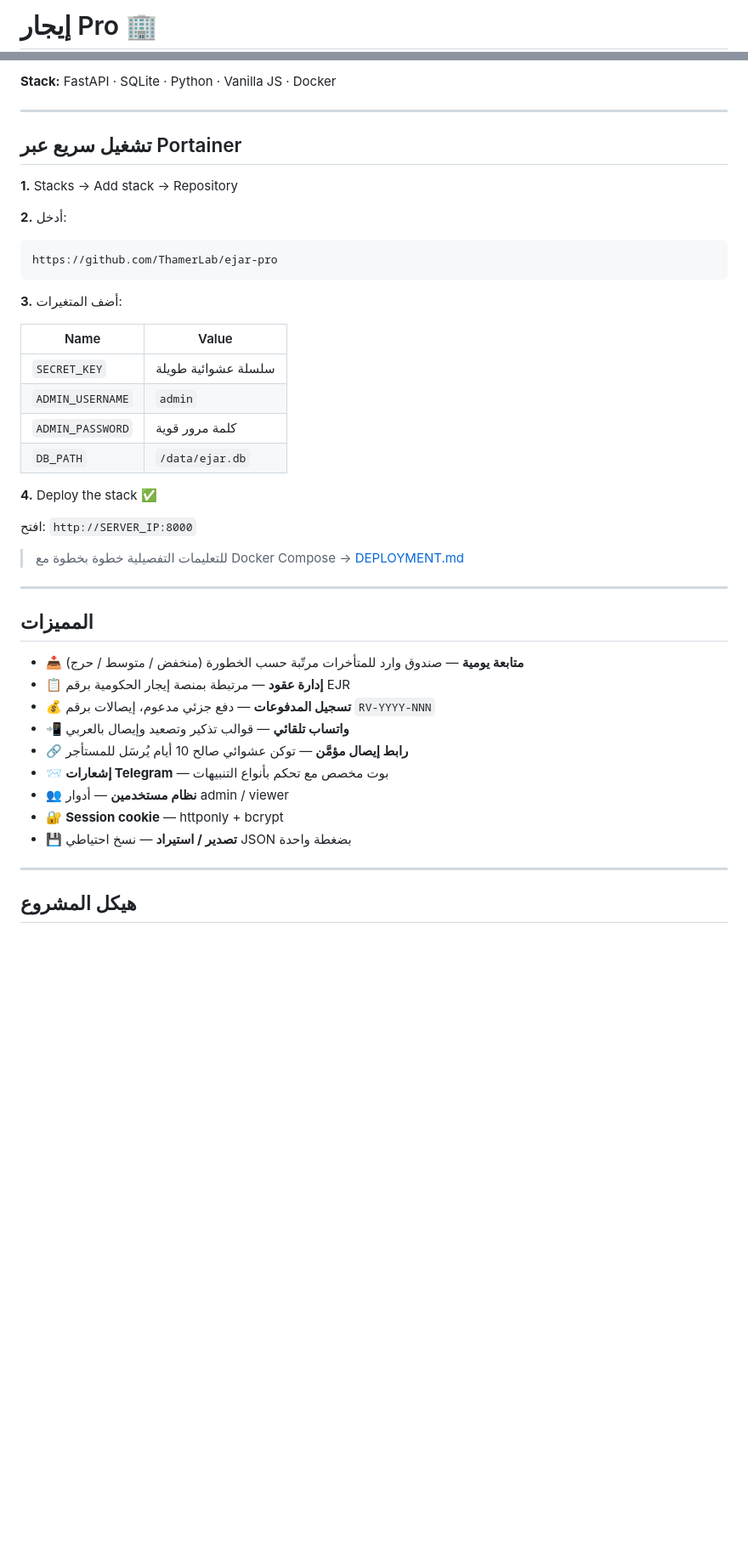
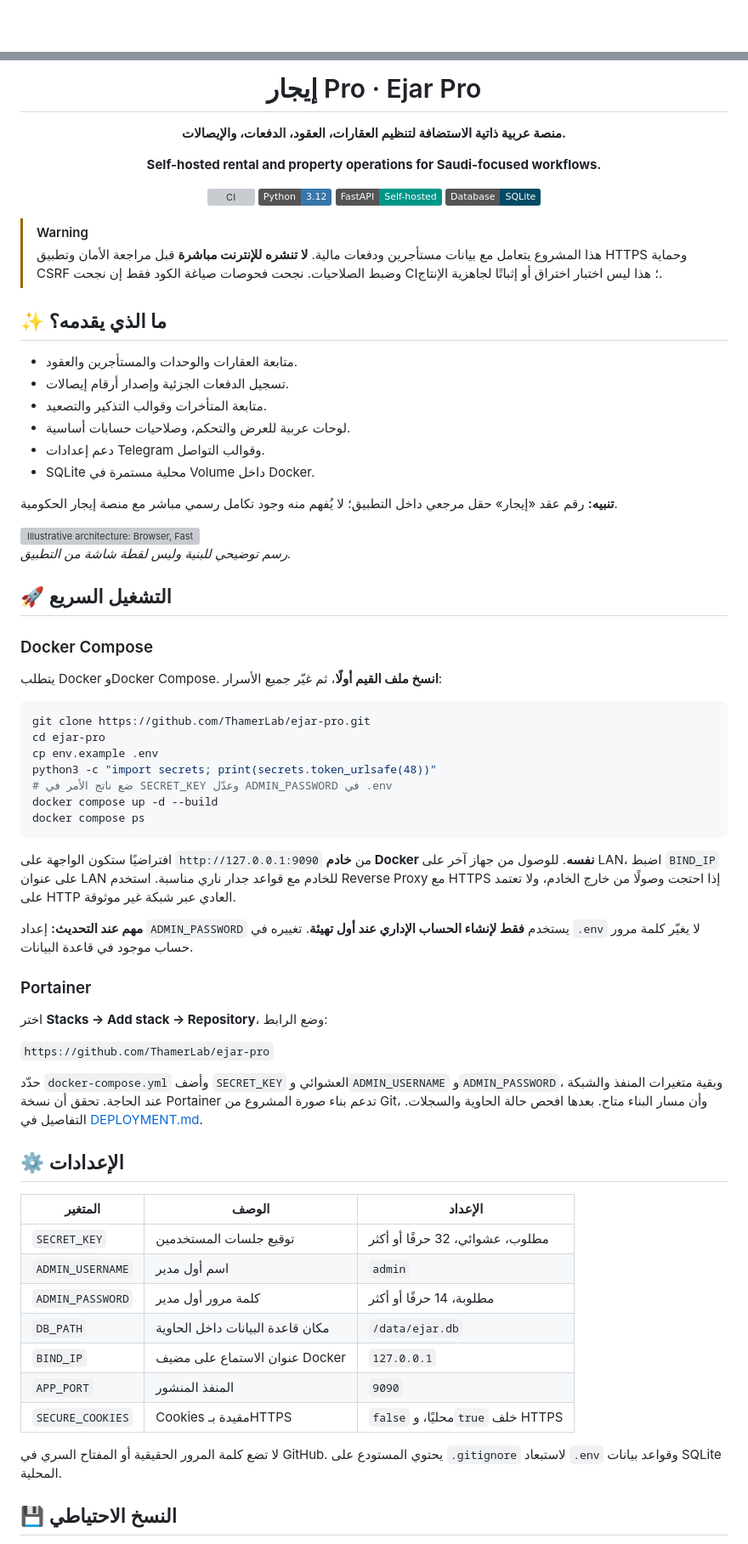
Before and after one commit to ThamerLab/ejar-pro, a Markdown page: README.md, 2 parts joined by grey strips. Shown at 85% size. Drawn GitHub-style; badges without logos; blank space fills up the shorter version; grey boxes are pictures that could not be loaded.

Commit message:
docs: professional bilingual README with original illustrations and accurate secure deployment

````diff
--- a/README.md
+++ b/README.md
@@ -1,2 +1,2 @@
-# إيجار Pro 🏢
+<div align="center">
 
@@ -4,47 +4,76 @@
 
-**Stack:** FastAPI · SQLite · Python · Vanilla JS · Docker
+# إيجار Pro · Ejar Pro
 
----
+**منصة عربية ذاتية الاستضافة لتنظيم العقارات، العقود، الدفعات، والإيصالات.**
 
-## تشغيل سريع عبر Portainer
+**Self-hosted rental and property operations for Saudi-focused workflows.**
 
-**1.** Stacks → Add stack → Repository
+[![CI](https://github.com/ThamerLab/ejar-pro/actions/workflows/ci.yml/badge.svg)](https://github.com/ThamerLab/ejar-pro/actions/workflows/ci.yml)
+![Python](https://img.shields.io/badge/Python-3.12-3776AB)
+![FastAPI](https://img.shields.io/badge/FastAPI-Self--hosted-009688)
+![Storage](https://img.shields.io/badge/Database-SQLite-044A64)
 
-**2.** أدخل:
-```
-https://github.com/ThamerLab/ejar-pro
+</div>
+
+> [!WARNING]
+> هذا المشروع يتعامل مع بيانات مستأجرين ودفعات مالية. **لا تنشره للإنترنت مباشرة** قبل مراجعة الأمان وتطبيق HTTPS وحماية CSRF وضبط الصلاحيات. نجحت فحوصات صياغة الكود فقط إن نجحت CI؛ هذا ليس اختبار اختراق أو إثباتًا لجاهزية الإنتاج.
+
+## ✨ ما الذي يقدمه؟
+
+- متابعة العقارات والوحدات والمستأجرين والعقود.
+- تسجيل الدفعات الجزئية وإصدار أرقام إيصالات.
+- متابعة المتأخرات وقوالب التذكير والتصعيد.
+- لوحات عربية للعرض والتحكم، وصلاحيات حسابات أساسية.
+- دعم إعدادات Telegram وقوالب التواصل.
+- SQLite محلية مستمرة في Volume داخل Docker.
+
+**تنبيه:** رقم عقد «إيجار» حقل مرجعي داخل التطبيق؛ لا يُفهم منه وجود تكامل رسمي مباشر مع منصة إيجار الحكومية.
+
+<img src="docs/images/architecture.svg" alt="Illustrative architecture: Browser, FastAPI and SQLite volume" width="100%">
+
+*رسم توضيحي للبنية وليس لقطة شاشة من التطبيق.*
+
+## 🚀 التشغيل السريع
+
+### Docker Compose
+
+يتطلب Docker وDocker Compose. **انسخ ملف القيم أولًا**، ثم غيّر جميع الأسرار:
+
+```bash
+git clone https://github.com/ThamerLab/ejar-pro.git
+cd ejar-pro
+cp env.example .env
+python3 -c "import secrets; print(secrets.token_urlsafe(48))"
+# ضع ناتج الأمر في SECRET_KEY وعدّل ADMIN_PASSWORD في .env
+docker compose up -d --build
+docker compose ps
 ```
 
-**3.** أضف المتغيرات:
+افتراضيًا ستكون الواجهة على `http://127.0.0.1:9090` من **خادم Docker نفسه**. للوصول من جهاز آخر على LAN، اضبط `BIND_IP` على عنوان LAN للخادم مع قواعد جدار ناري مناسبة. استخدم Reverse Proxy مع HTTPS إذا احتجت وصولًا من خارج الخادم، ولا تعتمد على HTTP العادي عبر شبكة غير موثوقة.
 
-| Name | Value |
-|------|-------|
-| `SECRET_KEY` | سلسلة عشوائية طويلة |
-| `ADMIN_USERNAME` | `admin` |
-| `ADMIN_PASSWORD` | كلمة مرور قوية |
-| `DB_PATH` | `/data/ejar.db` |
+**مهم عند التحديث:** إعداد `ADMIN_PASSWORD` يستخدم **فقط لإنشاء الحساب الإداري عند أول تهيئة**. تغييره في `.env` لا يغيّر كلمة مرور حساب موجود في قاعدة البيانات.
 
-**4.** Deploy the stack ✅
+### Portainer
 
-افتح: `http://SERVER_IP:8000`
+اختر **Stacks → Add stack → Repository**، وضع الرابط:
 
-> للتعليمات التفصيلية خطوة بخطوة مع Docker Compose → [DEPLOYMENT.md](./DEPLOYMENT.md)
+`https://github.com/ThamerLab/ejar-pro`
 
----
+حدّد `docker-compose.yml` وأضف `SECRET_KEY` العشوائي و`ADMIN_USERNAME` و`ADMIN_PASSWORD`، وبقية متغيرات المنفذ والشبكة عند الحاجة. تحقق أن نسخة Portainer تدعم بناء صورة المشروع من Git، وأن مسار البناء متاح. بعدها افحص حالة الحاوية والسجلات. التفاصيل في [DEPLOYMENT.md](DEPLOYMENT.md).
 
-## المميزات
+## ⚙️ الإعدادات
 
-- 📥 **متابعة يومية** — صندوق وارد للمتأخرات مرتّبة حسب الخطورة (منخفض / متوسط / حرج)
-- 📋 **إدارة عقود** — مرتبطة بمنصة إيجار الحكومية برقم EJR
-- 💰 **تسجيل المدفوعات** — دفع جزئي مدعوم، إيصالات برقم `RV-YYYY-NNN`
-- 📲 **واتساب تلقائي** — قوالب تذكير وتصعيد وإيصال بالعربي
-- 🔗 **رابط إيصال مؤمَّن** — توكن عشوائي صالح 10 أيام يُرسَل للمستأجر
-- 📨 **إشعارات Telegram** — بوت مخصص مع تحكم بأنواع التنبيهات
-- 👥 **نظام مستخدمين** — أدوار admin / viewer
-- 🔐 **Session cookie** — httponly + bcrypt
-- 💾 **تصدير / استيراد** — نسخ احتياطي JSON بضغطة واحدة
+| المتغير | الوصف | الإعداد |
+|---|---|---|
+| `SECRET_KEY` | توقيع جلسات المستخدمين | مطلوب، عشوائي، 32 حرفًا أو أكثر |
+| `ADMIN_USERNAME` | اسم أول مدير | `admin` |
+| `ADMIN_PASSWORD` | كلمة مرور أول مدير | مطلوبة، 14 حرفًا أو أكثر |
+| `DB_PATH` | مكان قاعدة البيانات داخل الحاوية | `/data/ejar.db` |
+| `BIND_IP` | عنوان الاستماع على مضيف Docker | `127.0.0.1` |
+| `APP_PORT` | المنفذ المنشور | `9090` |
+| `SECURE_COOKIES` | Cookies مقيدة بـHTTPS | `false` محليًا، و`true` خلف HTTPS |
 
----
+لا تضع كلمة المرور الحقيقية أو المفتاح السري في GitHub. يحتوي المستودع على `.gitignore` لاستبعاد `.env` وقواعد بيانات SQLite المحلية.
 
-## هيكل المشروع
+## 💾 النسخ الاحتياطي
 
````
Also changed, not shown: other parts of README.md (+21 -33 lines).
